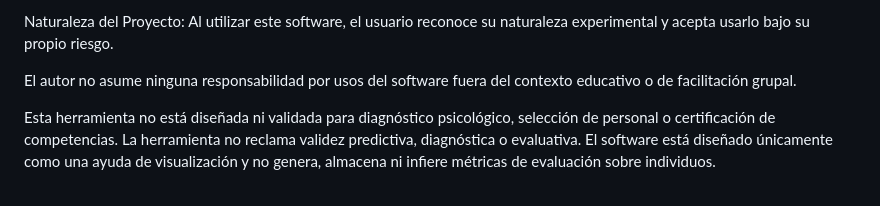
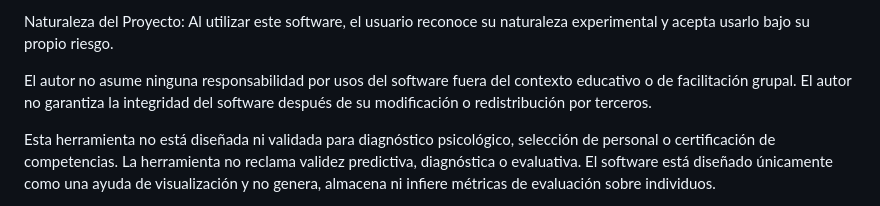
Before and after one commit to alexalexfell-gif/Laisladinamicadegrupos, a Markdown page: README.md, the part around the change. Drawn GitHub-style.

```diff
--- a/README.md
+++ b/README.md
@@ -23,6 +23,7 @@ Interpretación Profesional: Esta dinámica está destinada exclusivamente como
 Naturaleza del Proyecto: Al utilizar este software, el usuario reconoce su naturaleza experimental y acepta usarlo bajo su propio riesgo.
 
 El autor no asume ninguna responsabilidad por usos del software fuera del contexto educativo o de facilitación grupal.
+El autor no garantiza la integridad del software después de su modificación o redistribución por terceros.
 
 Esta herramienta no está diseñada ni validada para diagnóstico psicológico, selección de personal o certificación de competencias.
 La herramienta no reclama validez predictiva, diagnóstica o evaluativa.
```
